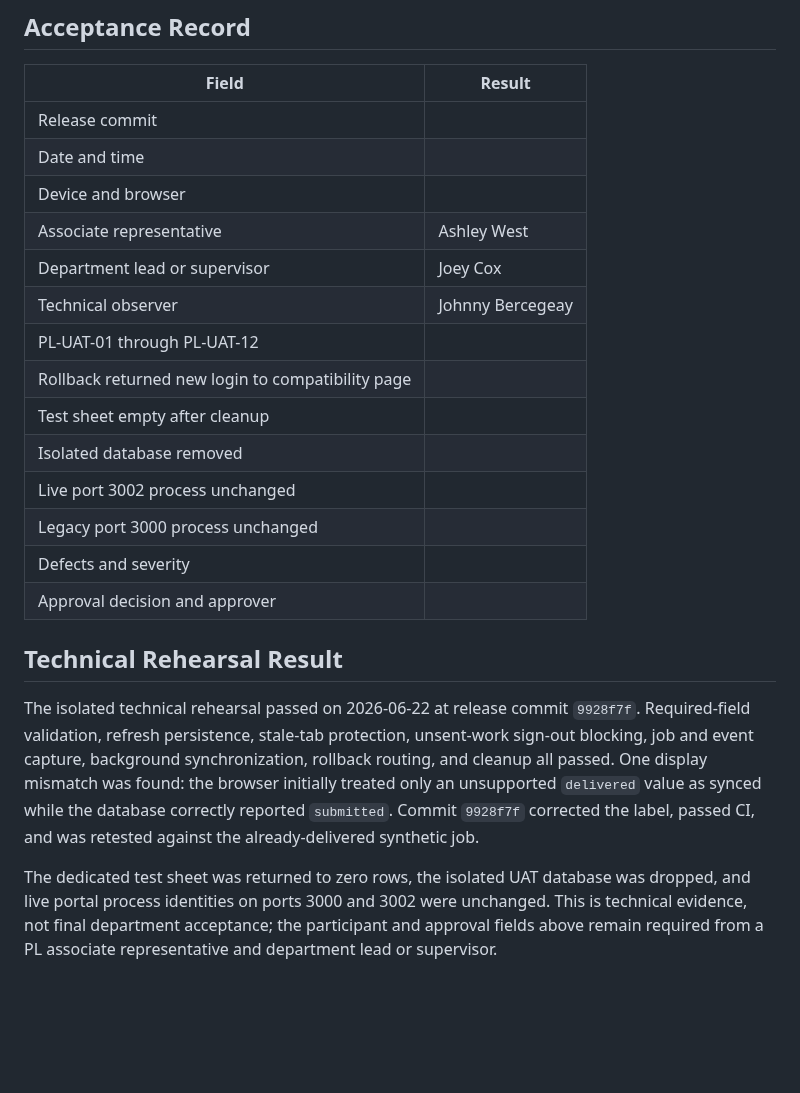
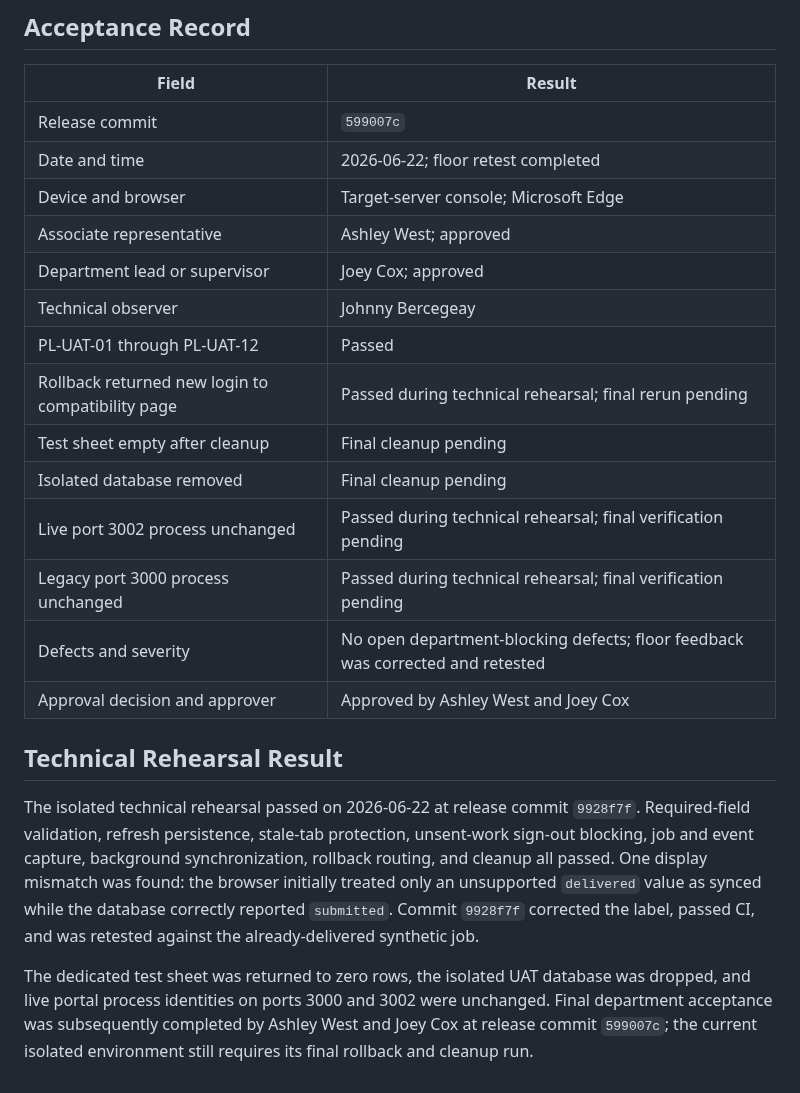
Before and after one commit to Jbercegeay/Metrics-Portal, a Markdown page: docs/production-readiness/15-pl-uat-and-rollback.md, the part around the change. Rendered like a GitHub page; blank space fills up the shorter version.

```diff
--- a/docs/production-readiness/15-pl-uat-and-rollback.md
+++ b/docs/production-readiness/15-pl-uat-and-rollback.md
@@ -99,23 +99,23 @@ Cleanup stops the isolated process, clears every row from the dedicated UAT shee
 
 | Field | Result |
 | --- | --- |
-| Release commit | |
-| Date and time | |
-| Device and browser | |
-| Associate representative | Ashley West |
-| Department lead or supervisor | Joey Cox |
+| Release commit | `599007c` |
+| Date and time | 2026-06-22; floor retest completed |
+| Device and browser | Target-server console; Microsoft Edge |
+| Associate representative | Ashley West; approved |
+| Department lead or supervisor | Joey Cox; approved |
 | Technical observer | Johnny Bercegeay |
-| PL-UAT-01 through PL-UAT-12 | |
-| Rollback returned new login to compatibility page | |
-| Test sheet empty after cleanup | |
-| Isolated database removed | |
-| Live port 3002 process unchanged | |
-| Legacy port 3000 process unchanged | |
-| Defects and severity | |
-| Approval decision and approver | |
+| PL-UAT-01 through PL-UAT-12 | Passed |
+| Rollback returned new login to compatibility page | Passed during technical rehearsal; final rerun pending |
+| Test sheet empty after cleanup | Final cleanup pending |
+| Isolated database removed | Final cleanup pending |
+| Live port 3002 process unchanged | Passed during technical rehearsal; final verification pending |
+| Legacy port 3000 process unchanged | Passed during technical rehearsal; final verification pending |
+| Defects and severity | No open department-blocking defects; floor feedback was corrected and retested |
+| Approval decision and approver | Approved by Ashley West and Joey Cox |
 
 ## Technical Rehearsal Result
 
 The isolated technical rehearsal passed on 2026-06-22 at release commit `9928f7f`. Required-field validation, refresh persistence, stale-tab protection, unsent-work sign-out blocking, job and event capture, background synchronization, rollback routing, and cleanup all passed. One display mismatch was found: the browser initially treated only an unsupported `delivered` value as synced while the database correctly reported `submitted`. Commit `9928f7f` corrected the label, passed CI, and was retested against the already-delivered synthetic job.
 
-The dedicated test sheet was returned to zero rows, the isolated UAT database was dropped, and live portal process identities on ports 3000 and 3002 were unchanged. This is technical evidence, not final department acceptance; the participant and approval fields above remain required from a PL associate representative and department lead or supervisor.
+The dedicated test sheet was returned to zero rows, the isolated UAT database was dropped, and live portal process identities on ports 3000 and 3002 were unchanged. Final department acceptance was subsequently completed by Ashley West and Joey Cox at release commit `599007c`; the current isolated environment still requires its final rollback and cleanup run.
```
Also changed, not shown: docs/production-readiness/Memory.md (+16 -3 lines).
